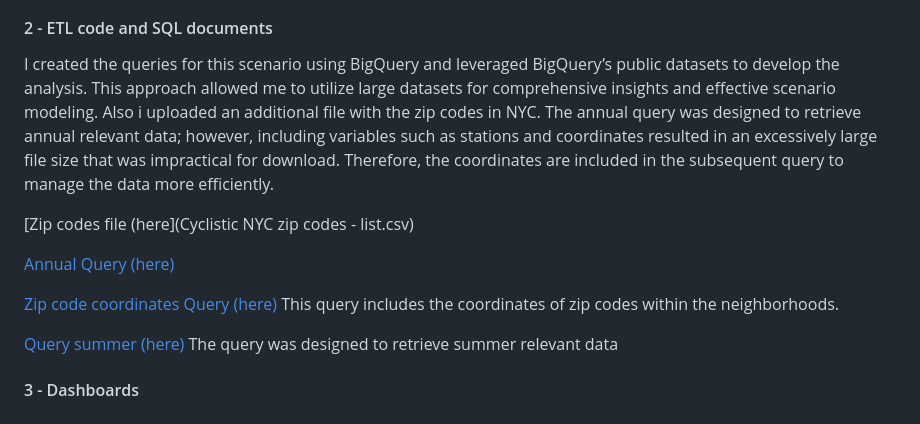
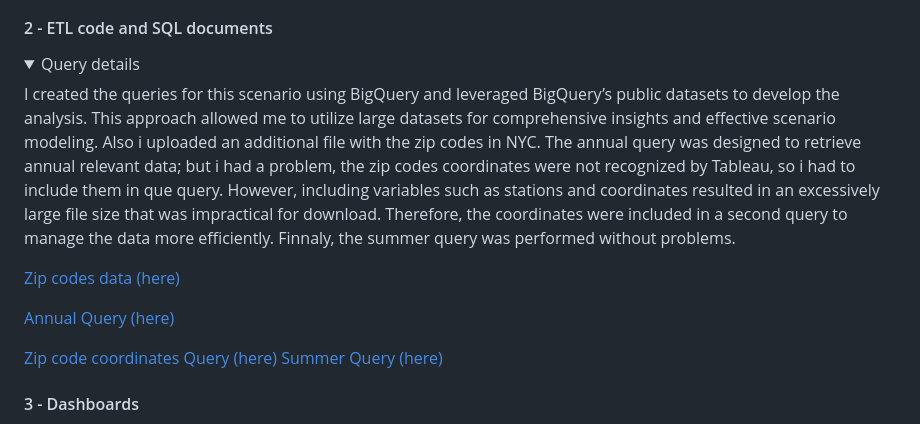
Before and after one commit to franeze/my_portfolio, a Markdown page: README.md, the part around the change. GitHub-like rendering; folded sections open.

```diff
--- a/README.md
+++ b/README.md
@@ -23,19 +23,20 @@ In this fictional scenario, I’ve joined the business intelligence team at Cycl
 [Stakeholder requirements document (here)](Cyclistic_Bike_share_Strategy_Document.pdf) This file details the BI dashboard development plan, including data sources, user profiles, and dashboard features. It outlines access restrictions, data scope, and key metrics like heat maps and area charts to analyze bike usage, seasonal trends, and weather impacts. The document is in draft and has to be reviewed before implementation.
 
 #### 2 - ETL code and SQL documents
+<details> <summary> Query details </summary>
+I created the queries for this scenario using BigQuery and leveraged BigQuery’s public datasets to develop the analysis. This approach allowed me to utilize large datasets for comprehensive insights and effective scenario modeling. Also i uploaded an additional file with the zip codes in NYC.
+The annual query was designed to retrieve annual relevant data; but i had a problem, the zip codes coordinates were not recognized by Tableau, so i had to include them in que query. However, including variables such as stations and coordinates resulted in an excessively large file size that was impractical for download. Therefore, the coordinates were included in a second query to manage the data more efficiently.
+Finnaly, the summer query was performed without problems.
+</details>
 
-I created the queries for this scenario using BigQuery and leveraged BigQuery’s public datasets to develop the analysis. This approach allowed me to utilize large datasets for comprehensive insights and effective scenario modeling. Also i uploaded an additional file with the zip codes in NYC. The annual query was designed to retrieve annual relevant data; however, including variables such as stations and coordinates resulted in an excessively large file size that was impractical for download. Therefore, the coordinates are included in the subsequent query to manage the data more efficiently.
-
-
-[Zip codes file (here](Cyclistic NYC zip codes - list.csv)
+[Zip codes data (here)](Cyclistic_NYC_zip_codes.csv)
 
 
 [Annual Query (here)](Cyclistic_query_2022_2023.txt)
 
 
-[Zip code coordinates Query (here)](Cyclistic_year_end_lat_long_query.txt) This query includes the coordinates of zip codes within the neighborhoods.
-
-[Query summer (here)](Cyclistic_summer_query.txt) The query was designed to retrieve summer relevant data
+[Zip code coordinates Query (here)](Cyclistic_year_end_lat_long_query.txt)
+[Summer Query (here)](Cyclistic_summer_query.txt)
 
 #### 3 - Dashboards
 <details> <summary> Details </summary> Before creating the dashboards, some calculations were first performed in Tableau </details>
```
